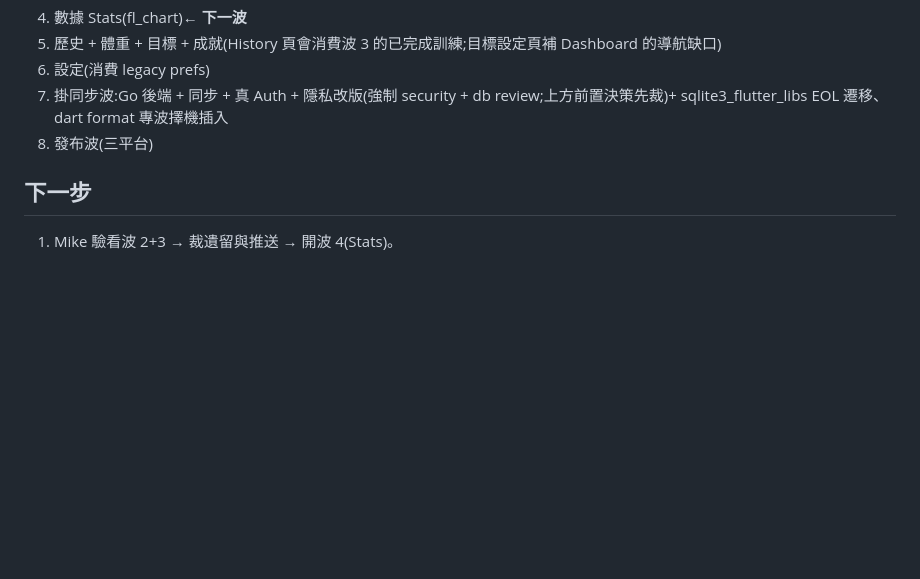
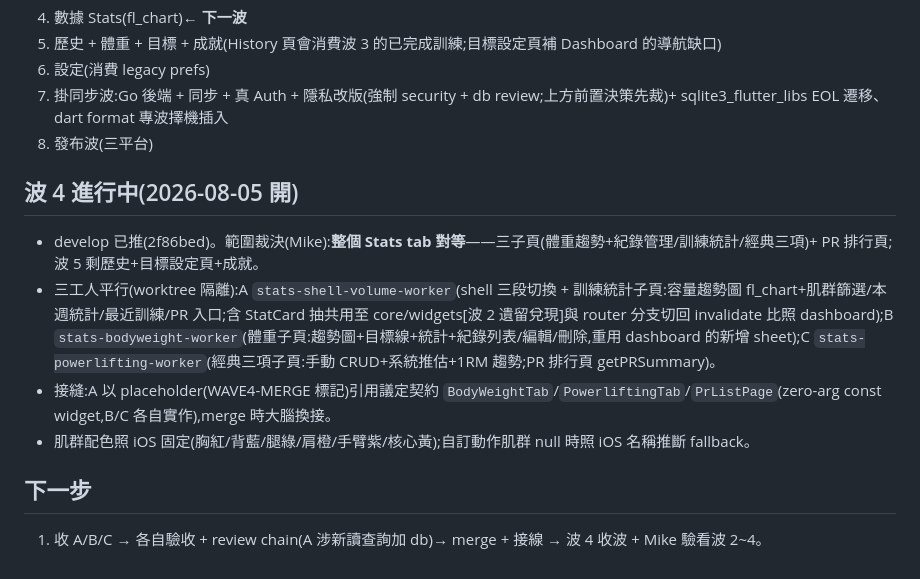
Before and after one commit to mike504110403/workout-record, a Markdown page: .claude/wip.md, the part around the change. Drawn GitHub-style; blank space fills up the shorter version.

Commit message:
docs: wip — 波 4 開波(整個 Stats tab 對等,三工人拆工與接縫契約)
Co-Authored-By: Claude Fable 5 <noreply@anthropic.com>

```diff
--- a/.claude/wip.md
+++ b/.claude/wip.md
@@ -46,6 +46,13 @@
 7. 掛同步波:Go 後端 + 同步 + 真 Auth + 隱私改版(強制 security + db review;上方前置決策先裁)+ sqlite3_flutter_libs EOL 遷移、dart format 專波擇機插入
 8. 發布波(三平台)
 
+## 波 4 進行中(2026-08-05 開)
+
+- develop 已推(2f86bed)。範圍裁決(Mike):**整個 Stats tab 對等**——三子頁(體重趨勢+紀錄管理/訓練統計/經典三項)+ PR 排行頁;波 5 剩歷史+目標設定頁+成就。
+- 三工人平行(worktree 隔離):A `stats-shell-volume-worker`(shell 三段切換 + 訓練統計子頁:容量趨勢圖 fl_chart+肌群篩選/本週統計/最近訓練/PR 入口;含 StatCard 抽共用至 core/widgets[波 2 遺留兌現]與 router 分支切回 invalidate 比照 dashboard);B `stats-bodyweight-worker`(體重子頁:趨勢圖+目標線+統計+紀錄列表/編輯/刪除,重用 dashboard 的新增 sheet);C `stats-powerlifting-worker`(經典三項子頁:手動 CRUD+系統推估+1RM 趨勢;PR 排行頁 getPRSummary)。
+- 接縫:A 以 placeholder(WAVE4-MERGE 標記)引用議定契約 `BodyWeightTab`/`PowerliftingTab`/`PrListPage`(zero-arg const widget,B/C 各自實作),merge 時大腦換接。
+- 肌群配色照 iOS 固定(胸紅/背藍/腿綠/肩橙/手臂紫/核心黃);自訂動作肌群 null 時照 iOS 名稱推斷 fallback。
+
 ## 下一步
 
-1. Mike 驗看波 2+3 → 裁遺留與推送 → 開波 4(Stats)。
+1. 收 A/B/C → 各自驗收 + review chain(A 涉新讀查詢加 db)→ merge + 接線 → 波 4 收波 + Mike 驗看波 2~4。
```
